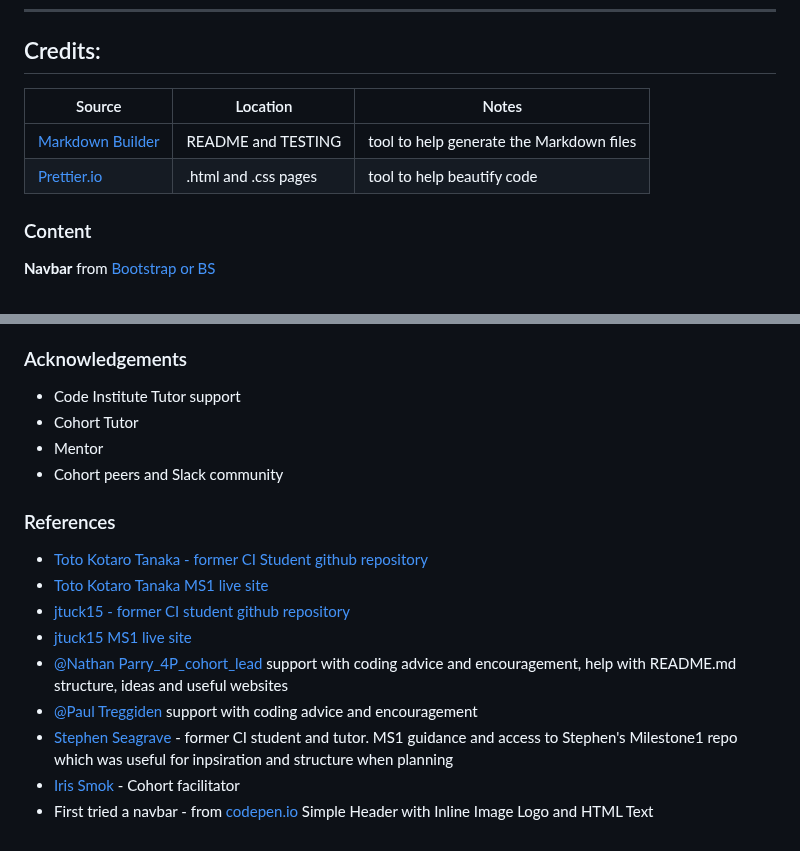
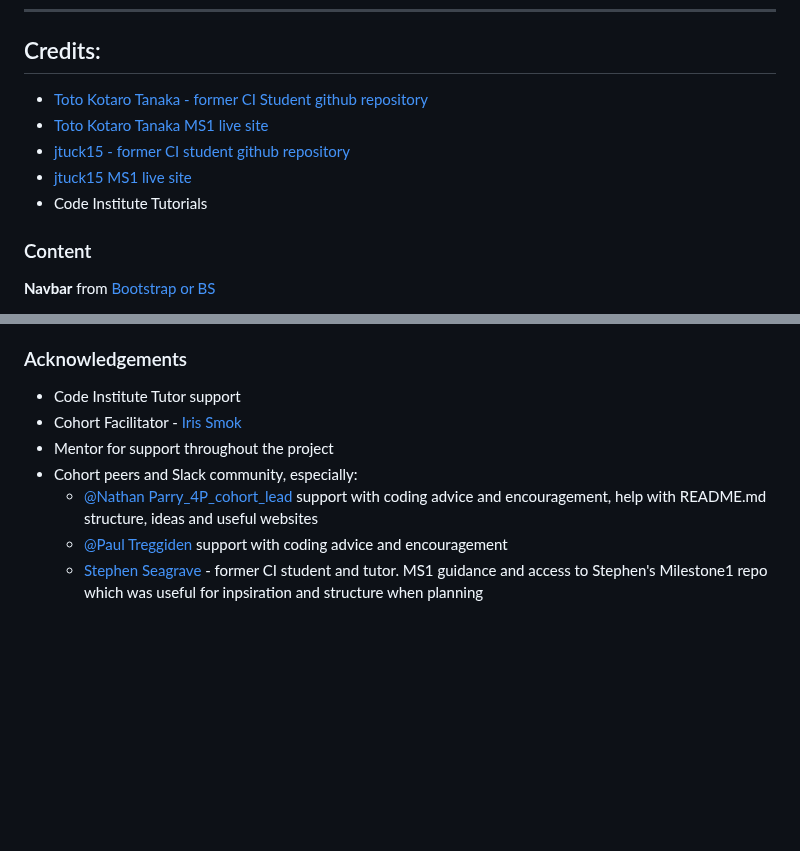
Before and after one commit to Code-Institute-Submissions/tarahwaters-milestone-project1, a Markdown page: README.md, 2 parts joined by grey strips. GitHub-like rendering; blank space fills up the shorter version.

Commit message:
Edit credit and acknowledgement section

```diff
--- a/README.md
+++ b/README.md
@@ -279,10 +277,12 @@ Not all the intended features were implemented at this stage of the project due
 
 ## Credits:
 
-| Source | Location | Notes |
-| --- | --- | --- |
-| [Markdown Builder](https://traveltimn.github.io/markdown-builder) | README and TESTING | tool to help generate the Markdown files |
-| [Prettier.io](https://prettier.io/) | .html and .css pages | tool to help beautify code |
+- [Toto Kotaro Tanaka - former CI Student github repository](https://github.com/Toto-Kotaro-Tanaka/ms1-school-of-english)
+- [Toto Kotaro Tanaka MS1 live site](https://toto-kotaro-tanaka.github.io/ms1-school-of-english/index.html)
+- [jtuck15 - former CI student github repository](https://github.com/Code-Institute-Submissions/jtuck15-milestone-project-1)
+- [jtuck15 MS1 live site](https://jtuck15.github.io/milestone-project-1/index.html)
+- Code Institute Tutorials
+
 
 ### Content
 
@@ -333,17 +333,9 @@ Tutor support to fix hero image alignment problem - **@Paul Treggiden** identifi
 ### Acknowledgements
 
 - Code Institute Tutor support
-- Cohort Tutor
-- Mentor
-- Cohort peers and Slack community
-
-### References
-- [Toto Kotaro Tanaka - former CI Student github repository](https://github.com/Toto-Kotaro-Tanaka/ms1-school-of-english)
-- [Toto Kotaro Tanaka MS1 live site](https://toto-kotaro-tanaka.github.io/ms1-school-of-english/index.html)
-- [jtuck15 - former CI student github repository](https://github.com/Code-Institute-Submissions/jtuck15-milestone-project-1)
--	[jtuck15 MS1 live site](https://jtuck15.github.io/milestone-project-1/index.html)
-- [@Nathan Parry_4P_cohort_lead](https://app.slack.com/client/T0L30B202/D04ULFN551P/rimeto_profile/U04EX23NTND) support with coding advice and encouragement, help with README.md structure, ideas and useful websites
-- [@Paul Treggiden](https://app.slack.com/client/T0L30B202/D04UYMV6WBG/rimeto_profile/U043S9PT5E1) support with coding advice and encouragement
-- [Stephen Seagrave](https://github.com/nemixu) - former CI student and tutor. MS1 guidance and access to Stephen's Milestone1 repo which was useful for inpsiration and structure when planning
-- [Iris Smok](https://ie.linkedin.com/in/irissmok) - Cohort facilitator
-- First tried a navbar - from [codepen.io](https://codepen.io/johndoenma/pen/VXpaVM) Simple Header with Inline Image Logo and HTML Text
+- Cohort Facilitator - [Iris Smok](https://ie.linkedin.com/in/irissmok)
+- Mentor for support throughout the project
+- Cohort peers and Slack community, especially:
+    - [@Nathan Parry_4P_cohort_lead](https://app.slack.com/client/T0L30B202/D04ULFN551P/rimeto_profile/U04EX23NTND) support with coding advice and encouragement, help with README.md structure, ideas and useful websites
+    - [@Paul Treggiden](https://app.slack.com/client/T0L30B202/D04UYMV6WBG/rimeto_profile/U043S9PT5E1) support with coding advice and encouragement
+    - [Stephen Seagrave](https://github.com/nemixu) - former CI student and tutor. MS1 guidance and access to Stephen's Milestone1 repo which was useful for inpsiration and structure when planning
```
Also changed, not shown: other parts of README.md (+0 -2 lines).
